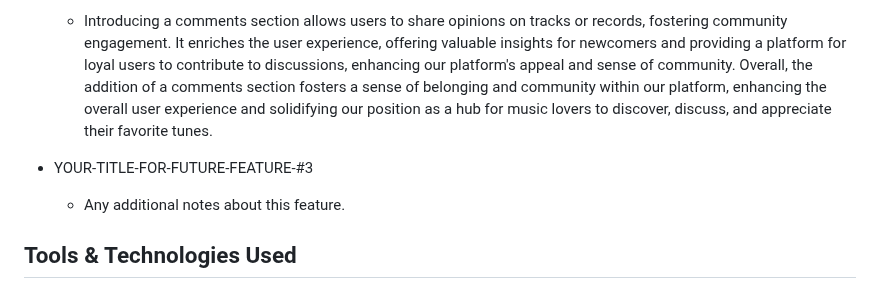
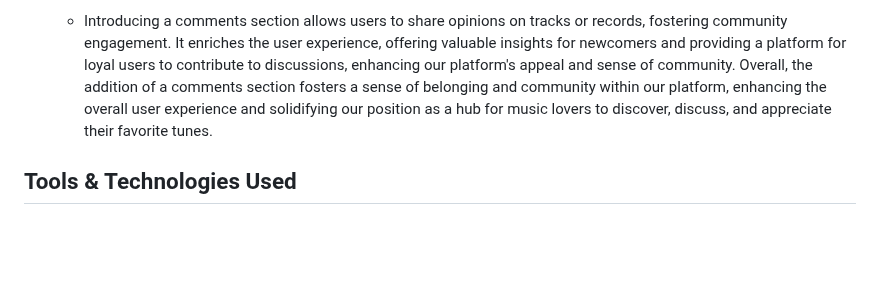
Before and after one commit to zakenaio/pp5-tonality, a Markdown page: README.md, the part around the change. GitHub-like rendering; blank space fills up the shorter version.

Commit message:
Removed notes to self

```diff
--- a/README.md
+++ b/README.md
@@ -291,9 +291,6 @@ Arrow - Top line and marker for messages top right, under bag/cart.
 - Comments on records.
     - Introducing a comments section allows users to share opinions on tracks or records, fostering community engagement. It enriches the user experience, offering valuable insights for newcomers and providing a platform for loyal users to contribute to discussions, enhancing our platform's appeal and sense of community. Overall, the addition of a comments section fosters a sense of belonging and community within our platform, enhancing the overall user experience and solidifying our position as a hub for music lovers to discover, discuss, and appreciate their favorite tunes.
 
-
-- YOUR-TITLE-FOR-FUTURE-FEATURE-#3
-    - Any additional notes about this feature.
 
 
 ## Tools & Technologies Used
```
